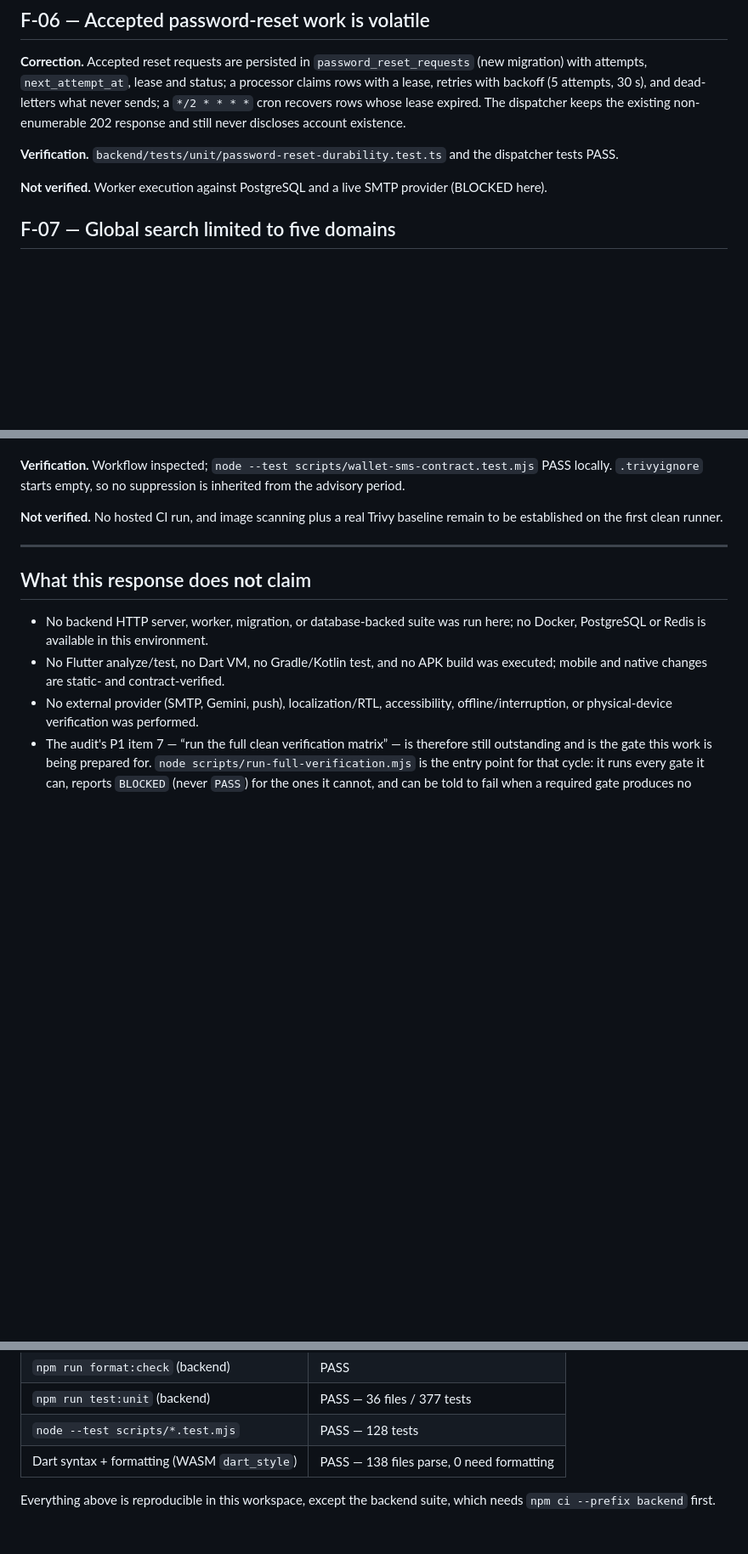
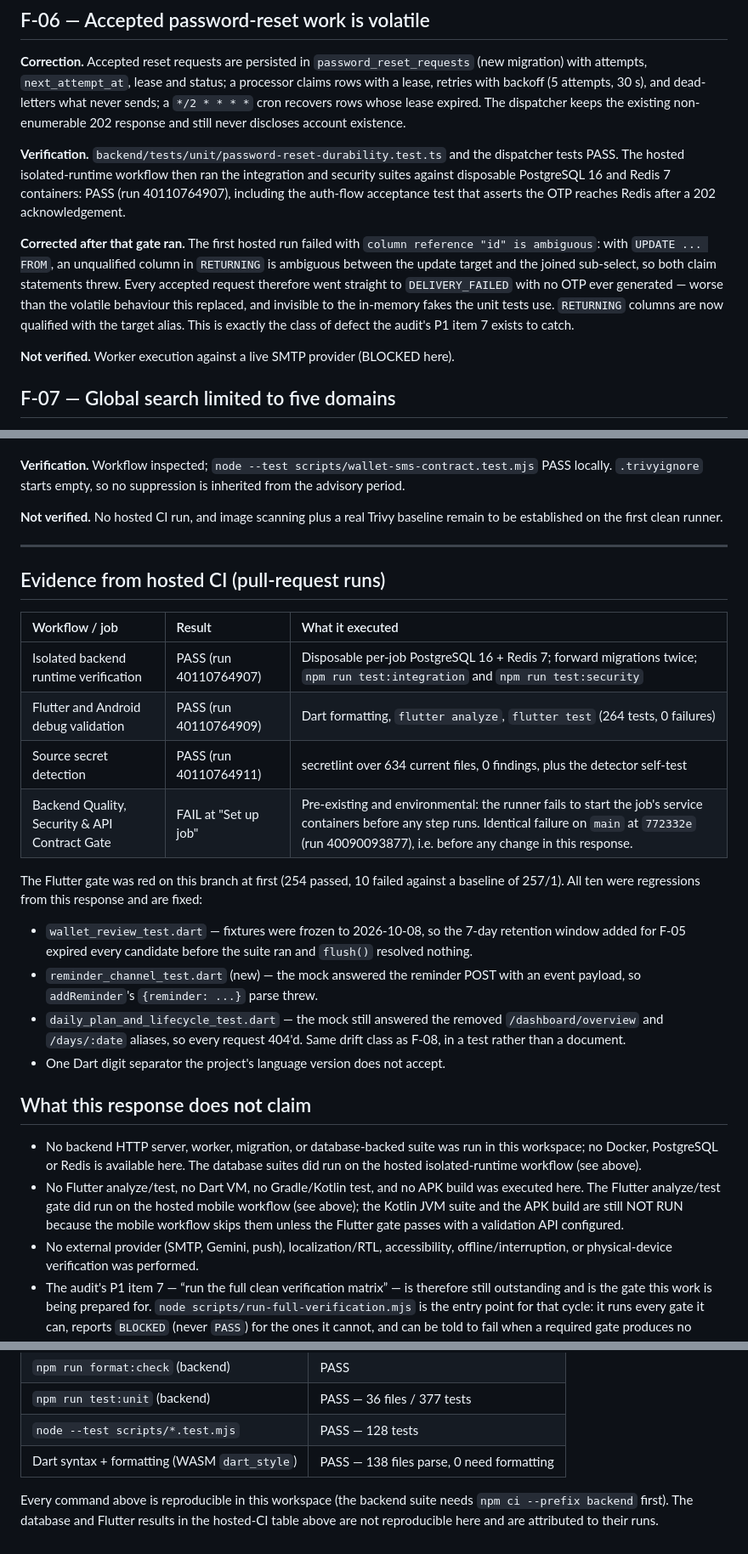
Before and after one commit to KarimOmarShawky/life-style-app, a Markdown page: docs/remediation/audit-response-2026-10-24.md, 3 parts joined by grey strips. Shown at 85% size. GitHub-like rendering; blank space fills up the shorter version.

```diff
--- a/docs/remediation/audit-response-2026-10-24.md
+++ b/docs/remediation/audit-response-2026-10-24.md
@@ -158,10 +166,21 @@ recovers rows whose lease expired. The dispatcher keeps the existing
 non-enumerable 202 response and still never discloses account existence.
 
 **Verification.** `backend/tests/unit/password-reset-durability.test.ts` and the
-dispatcher tests PASS.
+dispatcher tests PASS. The hosted isolated-runtime workflow then ran the
+integration and security suites against disposable PostgreSQL 16 and Redis 7
+containers: PASS (run 40110764907), including the auth-flow acceptance test that
+asserts the OTP reaches Redis after a 202 acknowledgement.
 
-**Not verified.** Worker execution against PostgreSQL and a live SMTP provider
-(BLOCKED here).
+**Corrected after that gate ran.** The first hosted run failed with
+`column reference "id" is ambiguous`: with `UPDATE ... FROM`, an unqualified
+column in `RETURNING` is ambiguous between the update target and the joined
+sub-select, so both claim statements threw. Every accepted request therefore
+went straight to `DELIVERY_FAILED` with no OTP ever generated — worse than the
+volatile behaviour this replaced, and invisible to the in-memory fakes the unit
+tests use. `RETURNING` columns are now qualified with the target alias. This is
+exactly the class of defect the audit's P1 item 7 exists to catch.
+
+**Not verified.** Worker execution against a live SMTP provider (BLOCKED here).
 
 ## F-07 — Global search limited to five domains
 
@@ -229,12 +248,38 @@ baseline remain to be established on the first clean runner.
 
 ---
 
+## Evidence from hosted CI (pull-request runs)
+
+| Workflow / job | Result | What it executed |
+| :--- | :--- | :--- |
+| Isolated backend runtime verification | PASS (run 40110764907) | Disposable per-job PostgreSQL 16 + Redis 7; forward migrations twice; `npm run test:integration` and `npm run test:security` |
+| Flutter and Android debug validation | PASS (run 40110764909) | Dart formatting, `flutter analyze`, `flutter test` (264 tests, 0 failures) |
+| Source secret detection | PASS (run 40110764911) | secretlint over 634 current files, 0 findings, plus the detector self-test |
+| Backend Quality, Security & API Contract Gate | FAIL at "Set up job" | Pre-existing and environmental: the runner fails to start the job's service containers before any step runs. Identical failure on `main` at `772332e` (run 40090093877), i.e. before any change in this response. |
+
+The Flutter gate was red on this branch at first (254 passed, 10 failed against
+a baseline of 257/1). All ten were regressions from this response and are fixed:
+
+- `wallet_review_test.dart` — fixtures were frozen to 2026-10-08, so the 7-day
+  retention window added for F-05 expired every candidate before the suite ran
+  and `flush()` resolved nothing.
+- `reminder_channel_test.dart` (new) — the mock answered the reminder POST with
+  an event payload, so `addReminder`'s `{reminder: ...}` parse threw.
+- `daily_plan_and_lifecycle_test.dart` — the mock still answered the removed
+  `/dashboard/overview` and `/days/:date` aliases, so every request 404'd. Same
+  drift class as F-08, in a test rather than a document.
+- One Dart digit separator the project's language version does not accept.
+
 ## What this response does **not** claim
 
 - No backend HTTP server, worker, migration, or database-backed suite was run
-  here; no Docker, PostgreSQL or Redis is available in this environment.
+  in this workspace; no Docker, PostgreSQL or Redis is available here. The
+  database suites did run on the hosted isolated-runtime workflow (see above).
 - No Flutter analyze/test, no Dart VM, no Gradle/Kotlin test, and no APK build
-  was executed; mobile and native changes are static- and contract-verified.
+  was executed here. The Flutter analyze/test gate did run on the hosted mobile
+  workflow (see above); the Kotlin JVM suite and the APK build are still NOT RUN
+  because the mobile workflow skips them unless the Flutter gate passes with a
+  validation API configured.
 - No external provider (SMTP, Gemini, push), localization/RTL, accessibility,
   offline/interruption, or physical-device verification was performed.
 - The audit's P1 item 7 — “run the full clean verification matrix” — is therefore
@@ -257,5 +302,6 @@ baseline remain to be established on the first clean runner.
 | `node --test scripts/*.test.mjs` | PASS — 128 tests |
 | Dart syntax + formatting (WASM `dart_style`) | PASS — 138 files parse, 0 need formatting |
 
-Everything above is reproducible in this workspace, except the backend suite,
-which needs `npm ci --prefix backend` first.
+Every command above is reproducible in this workspace (the backend suite needs
+`npm ci --prefix backend` first). The database and Flutter results in the hosted-CI
+table above are not reproducible here and are attributed to their runs.
```
Also changed, not shown: other parts of docs/remediation/audit-response-2026-10-24.md (+13 -5 lines), docs/remediation/verification-history.md (+36 -0 lines).
